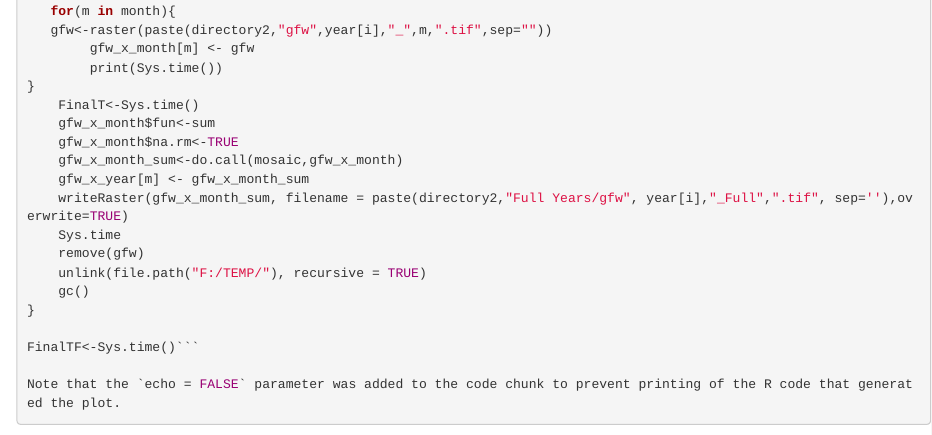
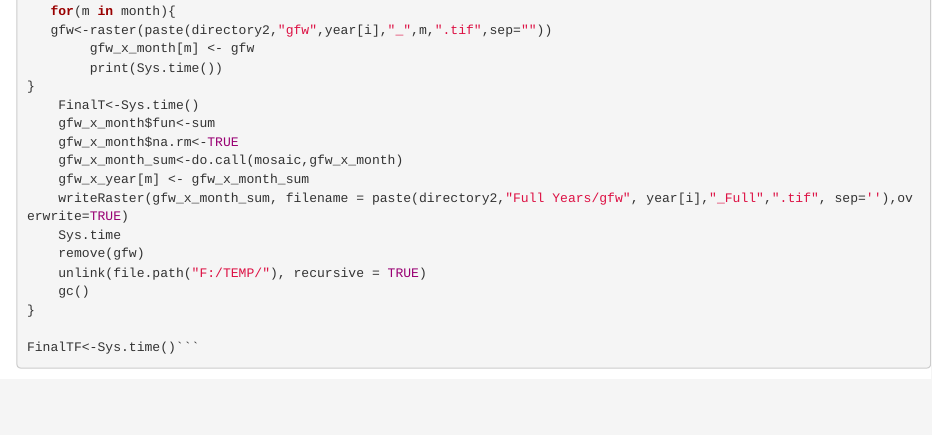
Before and after one commit to CVeloy/GFW-raster-maker, an R Markdown document (GFW script.Rmd): the page in a window 1100 px wide, from 2740 px down. Rendered offline with R 4.5, knitr and Pandoc, with nearby package versions; some code elsewhere in the file could not run offline; long lines of code are wrapped.

Commit message:
closing chunk

````diff
--- a/GFW script.Rmd
+++ b/GFW script.Rmd
@@ -119,5 +119,4 @@ for (i in 1:length(year)){
 }
 
 FinalTF<-Sys.time()```
-
-Note that the `echo = FALSE` parameter was added to the code chunk to prevent printing of the R code that generated the plot.
+```
````
